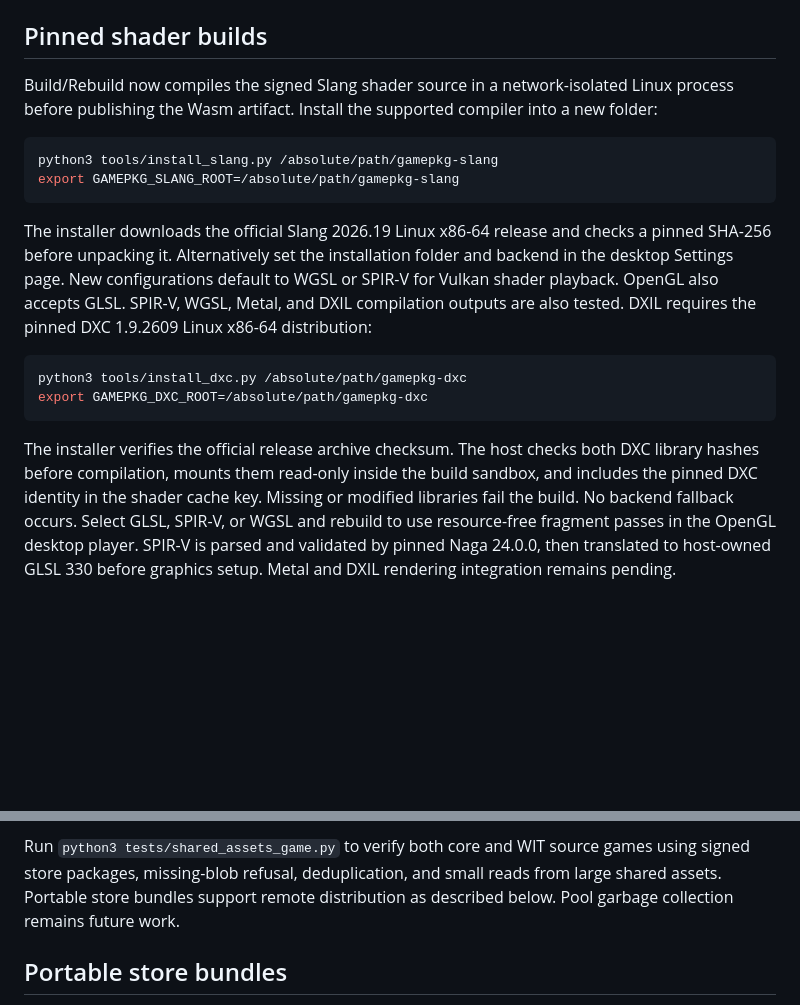
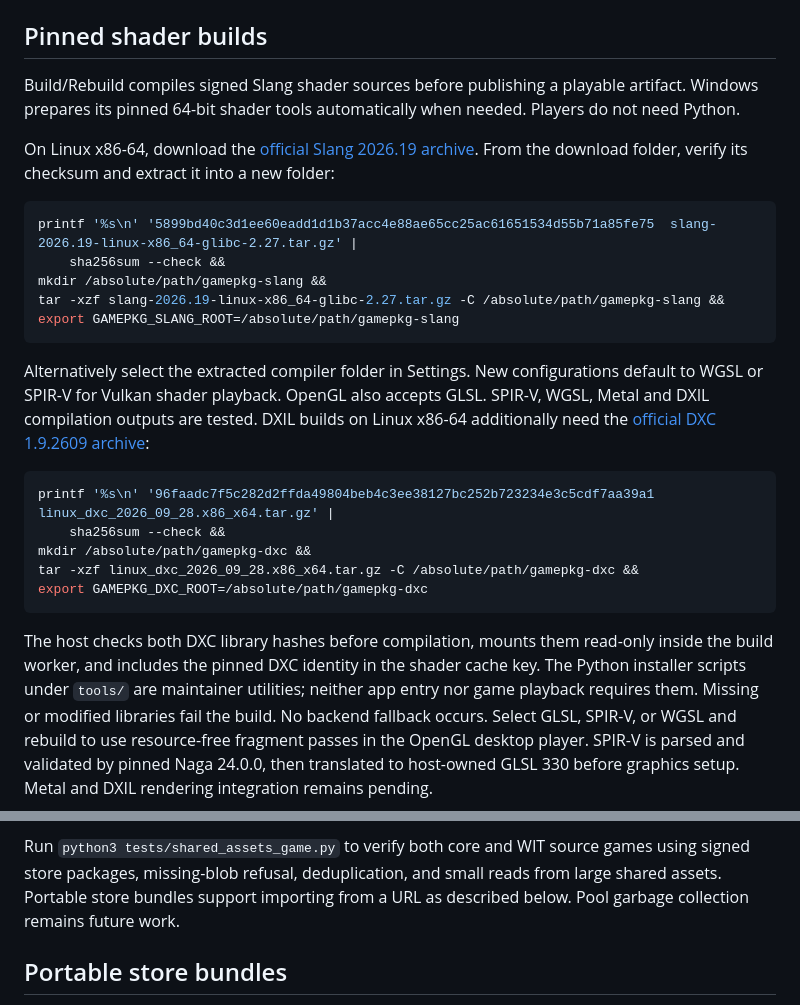
Before and after one commit to centrexity/GamePKG, a Markdown page: README.md, 2 parts joined by grey strips. Drawn GitHub-style; blank space fills up the shorter version.

Commit message:
Document shader setup without player Python requirements

````diff
--- a/README.md
+++ b/README.md
@@ -322,30 +322,40 @@ permission denial and trap rollback.
 
 ## Pinned shader builds
 
-Build/Rebuild now compiles the signed Slang shader source in a network-isolated
-Linux process before publishing the Wasm artifact. Install the supported
-compiler into a new folder:
+Build/Rebuild compiles signed Slang shader sources before publishing a playable
+artifact. Windows prepares its pinned 64-bit shader tools automatically when
+needed. Players do not need Python.
+
+On Linux x86-64, download the
+[official Slang 2026.19 archive](https://github.com/shader-slang/slang/releases/download/v2026.19/slang-2026.19-linux-x86_64-glibc-2.27.tar.gz).
+From the download folder, verify its checksum and extract it into a new folder:
 
 ```sh
-python3 tools/install_slang.py /absolute/path/gamepkg-slang
+printf '%s\n' '5899bd40c3d1ee60eadd1d1b37acc4e88ae65cc25ac61651534d55b71a85fe75  slang-2026.19-linux-x86_64-glibc-2.27.tar.gz' |
+    sha256sum --check &&
+mkdir /absolute/path/gamepkg-slang &&
+tar -xzf slang-2026.19-linux-x86_64-glibc-2.27.tar.gz -C /absolute/path/gamepkg-slang &&
 export GAMEPKG_SLANG_ROOT=/absolute/path/gamepkg-slang
 ```
 
-The installer downloads the official Slang 2026.19 Linux x86-64 release and
-checks a pinned SHA-256 before unpacking it. Alternatively set the installation
-folder and backend in the desktop Settings page. New configurations default to
-WGSL or SPIR-V for Vulkan shader playback. OpenGL also accepts GLSL. SPIR-V, WGSL, Metal,
-and DXIL compilation outputs are also tested. DXIL requires the pinned
-DXC 1.9.2609 Linux x86-64 distribution:
+Alternatively select the extracted compiler folder in Settings. New
+configurations default to WGSL or SPIR-V for Vulkan shader playback. OpenGL also
+accepts GLSL. SPIR-V, WGSL, Metal and DXIL compilation outputs are tested. DXIL
+builds on Linux x86-64 additionally need the
+[official DXC 1.9.2609 archive](https://github.com/microsoft/DirectXShaderCompiler/releases/download/v1.9.2609/linux_dxc_2026_09_28.x86_x64.tar.gz):
 
 ```sh
-python3 tools/install_dxc.py /absolute/path/gamepkg-dxc
+printf '%s\n' '96faadc7f5c282d2ffda49804beb4c3ee38127bc252b723234e3c5cdf7aa39a1  linux_dxc_2026_09_28.x86_x64.tar.gz' |
+    sha256sum --check &&
+mkdir /absolute/path/gamepkg-dxc &&
+tar -xzf linux_dxc_2026_09_28.x86_x64.tar.gz -C /absolute/path/gamepkg-dxc &&
 export GAMEPKG_DXC_ROOT=/absolute/path/gamepkg-dxc
 ```
 
-The installer verifies the official release archive checksum. The host checks
-both DXC library hashes before compilation, mounts them read-only inside the
-build sandbox, and includes the pinned DXC identity in the shader cache key.
+The host checks both DXC library hashes before compilation, mounts them
+read-only inside the build worker, and includes the pinned DXC identity in the
+shader cache key. The Python installer scripts under `tools/` are maintainer
+utilities; neither app entry nor game playback requires them.
 Missing or modified libraries fail the build. No backend fallback occurs. Select GLSL, SPIR-V, or WGSL and rebuild to use resource-free
 fragment passes in the OpenGL desktop player. SPIR-V is parsed and validated by
 pinned Naga 24.0.0, then translated to host-owned GLSL 330 before graphics setup.
@@ -648,7 +658,7 @@ invalid paths, and assets declared both embedded and shared are rejected.
 
 Run `python3 tests/shared_assets_game.py` to verify both core and WIT source
 games using signed store packages, missing-blob refusal, deduplication, and
-small reads from large shared assets. Portable store bundles support remote distribution as described below. Pool
+small reads from large shared assets. Portable store bundles support importing from a URL as described below. Pool
 garbage collection remains future work.
 
 ## Portable store bundles
````
